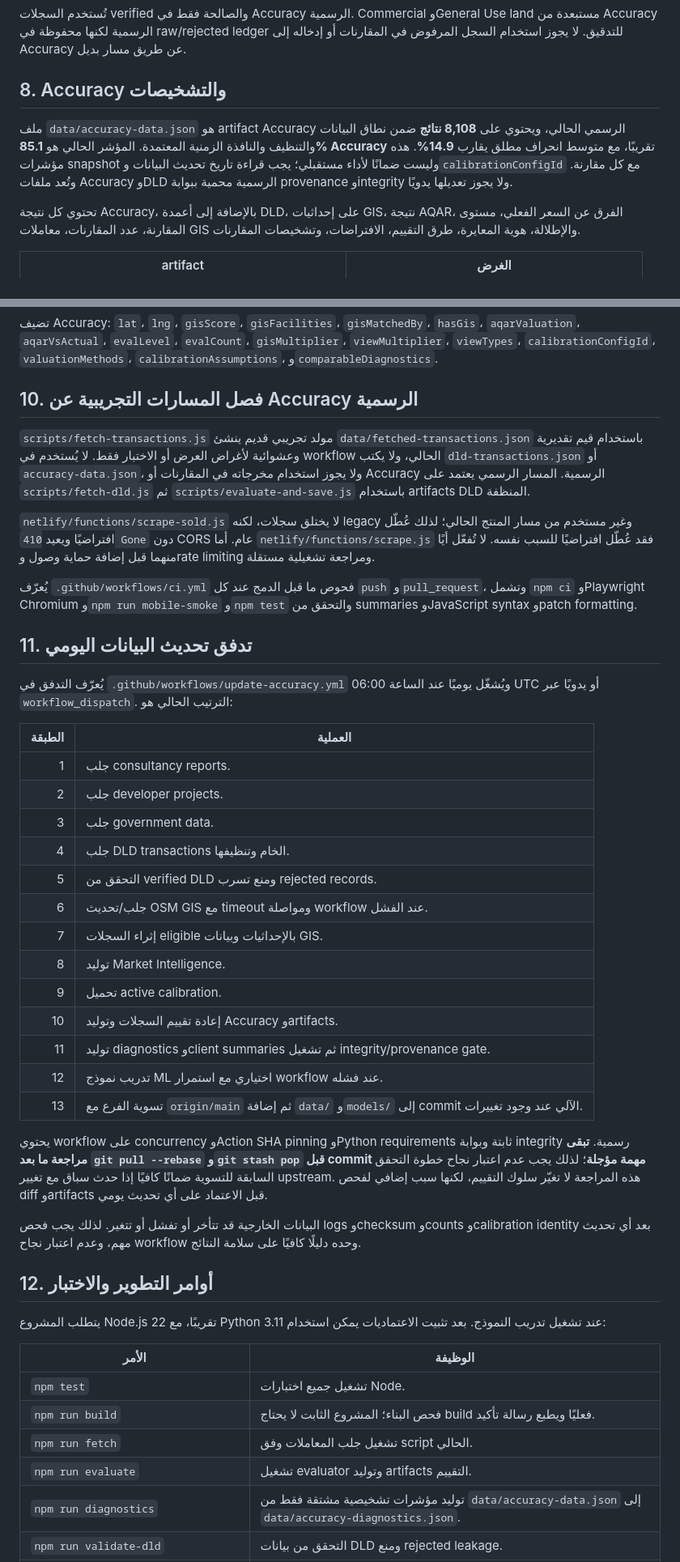
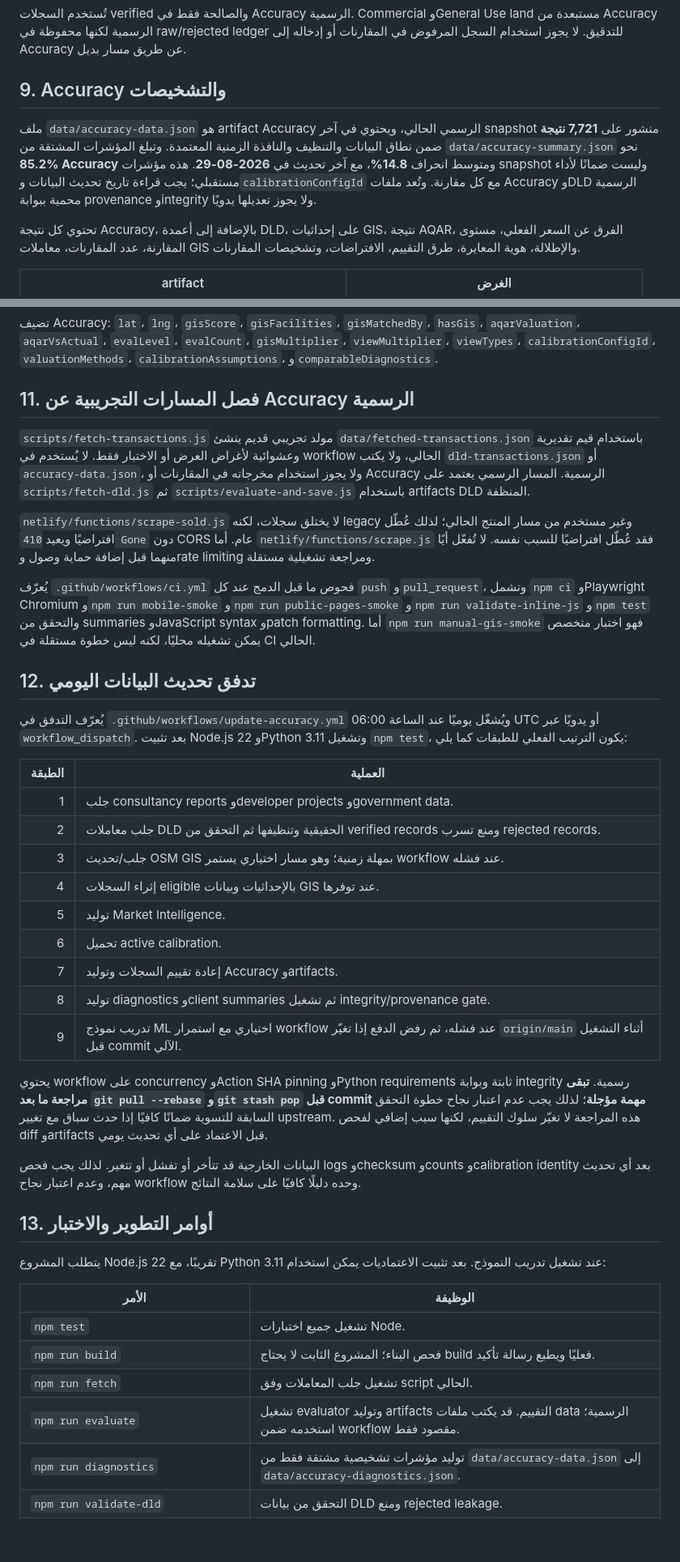
Before and after one commit to Hichemorca/aqar-evaluate-engine, a Markdown page: README.md, 2 parts joined by grey strips. Shown at 81% size. GitHub-like rendering; blank space fills up the shorter version.

Commit message:
Refresh MIAYAAR project documentation (#104)
Co-authored-by: Hichemorca <1.93294042e+08+Hichemorca@users.noreply.github.com>

```diff
--- a/README.md
+++ b/README.md
@@ -162,9 +178,9 @@ checksum الحالي للملف الخام المنظف هو:
 
 تُستخدم السجلات verified والصالحة فقط في Accuracy الرسمية. Commercial وGeneral Use land مستبعدة من Accuracy الرسمية لكنها محفوظة في raw/rejected ledger للتدقيق. لا يجوز استخدام السجل المرفوض في المقارنات أو إدخاله إلى Accuracy عن طريق مسار بديل.
 
-## 8. Accuracy والتشخيصات
+## 9. Accuracy والتشخيصات
 
-ملف `data/accuracy-data.json` هو artifact Accuracy الرسمي الحالي، ويحتوي على **8,108 نتائج** ضمن نطاق البيانات والتنظيف والنافذة الزمنية المعتمدة. المؤشر الحالي هو **85.1% Accuracy** تقريبًا، مع متوسط انحراف مطلق يقارب **14.9%**. هذه مؤشرات snapshot وليست ضمانًا لأداء مستقبلي؛ يجب قراءة تاريخ تحديث البيانات و`calibrationConfigId` مع كل مقارنة. وتُعد ملفات Accuracy وDLD الرسمية محمية ببوابة provenance وintegrity ولا يجوز تعديلها يدويًا.
+ملف `data/accuracy-data.json` هو artifact Accuracy الرسمي الحالي، ويحتوي في آخر snapshot منشور على **7,721 نتيجة** ضمن نطاق البيانات والتنظيف والنافذة الزمنية المعتمدة. وتبلغ المؤشرات المشتقة من `data/accuracy-summary.json` نحو **85.2% Accuracy** ومتوسط انحراف **14.8%**، مع آخر تحديث في **2026-08-29**. هذه مؤشرات snapshot وليست ضمانًا لأداء مستقبلي؛ يجب قراءة تاريخ تحديث البيانات و`calibrationConfigId` مع كل مقارنة. وتُعد ملفات Accuracy وDLD الرسمية محمية ببوابة provenance وintegrity ولا يجوز تعديلها يدويًا.
 
 تحتوي كل نتيجة Accuracy، بالإضافة إلى أعمدة DLD، على إحداثيات GIS، نتيجة AQAR، الفرق عن السعر الفعلي، مستوى المقارنة، عدد المقارنات، معاملات GIS والإطلالة، هوية المعايرة، طرق التقييم، الافتراضات، وتشخيصات المقارنات.
 
@@ -189,39 +205,35 @@ checksum الحالي للملف الخام المنظف هو:
 
 تضيف Accuracy: `lat`، `lng`، `gisScore`، `gisFacilities`، `gisMatchedBy`، `hasGis`، `aqarValuation`، `aqarVsActual`، `evalLevel`، `evalCount`، `gisMultiplier`، `viewMultiplier`، `viewTypes`، `calibrationConfigId`، `valuationMethods`، `calibrationAssumptions`، و`comparableDiagnostics`.
 
-## 10. فصل المسارات التجريبية عن Accuracy الرسمية
+## 11. فصل المسارات التجريبية عن Accuracy الرسمية
 
 `scripts/fetch-transactions.js` مولد تجريبي قديم ينشئ `data/fetched-transactions.json` باستخدام قيم تقديرية وعشوائية لأغراض العرض أو الاختبار فقط. لا يُستخدم في workflow الحالي، ولا يكتب `dld-transactions.json` أو `accuracy-data.json`، ولا يجوز استخدام مخرجاته في المقارنات أو Accuracy الرسمية. المسار الرسمي يعتمد على `scripts/fetch-dld.js` ثم `scripts/evaluate-and-save.js` باستخدام artifacts DLD المنظفة.
 
 `netlify/functions/scrape-sold.js` لا يختلق سجلات، لكنه legacy وغير مستخدم من مسار المنتج الحالي؛ لذلك عُطّل افتراضيًا ويعيد `410 Gone` دون CORS عام. أما `netlify/functions/scrape.js` فقد عُطّل افتراضيًا للسبب نفسه. لا تُفعّل أيًا منهما قبل إضافة حماية وصول وrate limiting ومراجعة تشغيلية مستقلة.
 
-يُعرّف `.github/workflows/ci.yml` فحوص ما قبل الدمج عند كل `push` و`pull_request`، وتشمل `npm ci` وPlaywright Chromium و`npm run mobile-smoke` و`npm test` والتحقق من summaries وJavaScript syntax وpatch formatting.
+يُعرّف `.github/workflows/ci.yml` فحوص ما قبل الدمج عند كل `push` و`pull_request`، وتشمل `npm ci` وPlaywright Chromium و`npm run mobile-smoke` و`npm run public-pages-smoke` و`npm run validate-inline-js` و`npm test` والتحقق من summaries وJavaScript syntax وpatch formatting. أما `npm run manual-gis-smoke` فهو اختبار متخصص يمكن تشغيله محليًا، لكنه ليس خطوة مستقلة في CI الحالي.
 
-## 11. تدفق تحديث البيانات اليومي
+## 12. تدفق تحديث البيانات اليومي
 
-يُعرّف التدفق في `.github/workflows/update-accuracy.yml` ويُشغّل يوميًا عند الساعة 06:00 UTC أو يدويًا عبر `workflow_dispatch`. الترتيب الحالي هو:
+يُعرّف التدفق في `.github/workflows/update-accuracy.yml` ويُشغّل يوميًا عند الساعة 06:00 UTC أو يدويًا عبر `workflow_dispatch`. بعد تثبيت Node.js 22 وPython 3.11 وتشغيل `npm test`، يكون الترتيب الفعلي للطبقات كما يلي:
 
 | الطبقة | العملية |
 |---:|---|
-| 1 | جلب consultancy reports. |
-| 2 | جلب developer projects. |
-| 3 | جلب government data. |
-| 4 | جلب DLD transactions الخام وتنظيفها. |
-| 5 | التحقق من verified DLD ومنع تسرب rejected records. |
-| 6 | جلب/تحديث OSM GIS مع timeout ومواصلة workflow عند الفشل. |
-| 7 | إثراء السجلات eligible بالإحداثيات وبيانات GIS. |
-| 8 | توليد Market Intelligence. |
-| 9 | تحميل active calibration. |
-| 10 | إعادة تقييم السجلات وتوليد Accuracy وartifacts. |
-| 11 | توليد diagnostics وclient summaries ثم تشغيل integrity/provenance gate. |
-| 12 | تدريب نموذج ML اختياري مع استمرار workflow عند فشله. |
-| 13 | تسوية الفرع مع `origin/main` ثم إضافة `data/` و`models/` إلى commit الآلي عند وجود تغييرات. |
+| 1 | جلب consultancy reports وdeveloper projects وgovernment data. |
+| 2 | جلب معاملات DLD الحقيقية وتنظيفها ثم التحقق من verified records ومنع تسرب rejected records. |
+| 3 | جلب/تحديث OSM GIS بمهلة زمنية؛ وهو مسار اختياري يستمر workflow عند فشله. |
+| 4 | إثراء السجلات eligible بالإحداثيات وبيانات GIS عند توفرها. |
+| 5 | توليد Market Intelligence. |
+| 6 | تحميل active calibration. |
+| 7 | إعادة تقييم السجلات وتوليد Accuracy وartifacts. |
+| 8 | توليد diagnostics وclient summaries ثم تشغيل integrity/provenance gate. |
+| 9 | تدريب نموذج ML اختياري مع استمرار workflow عند فشله، ثم رفض الدفع إذا تغيّر `origin/main` أثناء التشغيل قبل commit الآلي. |
 
 يحتوي workflow على concurrency وAction SHA pinning وPython requirements ثابتة وبوابة integrity رسمية. **تبقى مراجعة ما بعد `git pull --rebase` و`git stash pop` قبل commit مهمة مؤجلة**؛ لذلك يجب عدم اعتبار نجاح خطوة التحقق السابقة للتسوية ضمانًا كافيًا إذا حدث سباق مع تغيير upstream. هذه المراجعة لا تغيّر سلوك التقييم، لكنها سبب إضافي لفحص diff وartifacts قبل الاعتماد على أي تحديث يومي.
 
 البيانات الخارجية قد تتأخر أو تفشل أو تتغير. لذلك يجب فحص logs وchecksum وcounts وcalibration identity بعد أي تحديث مهم، وعدم اعتبار نجاح workflow وحده دليلًا كافيًا على سلامة النتائج.
 
-## 12. أوامر التطوير والاختبار
+## 13. أوامر التطوير والاختبار
 
 يتطلب المشروع Node.js 22 تقريبًا، مع Python 3.11 عند تشغيل تدريب النموذج. بعد تثبيت الاعتماديات يمكن استخدام:
 
@@ -230,7 +242,7 @@ checksum الحالي للملف الخام المنظف هو:
 | `npm test` | تشغيل جميع اختبارات Node. |
 | `npm run build` | فحص البناء؛ المشروع الثابت لا يحتاج build فعليًا ويطبع رسالة تأكيد. |
 | `npm run fetch` | تشغيل جلب المعاملات وفق script الحالي. |
-| `npm run evaluate` | تشغيل evaluator وتوليد artifacts التقييم. |
+| `npm run evaluate` | تشغيل evaluator وتوليد artifacts التقييم. قد يكتب ملفات data الرسمية؛ استخدمه ضمن workflow مقصود فقط. |
 | `npm run diagnostics` | توليد مؤشرات تشخيصية مشتقة فقط من `data/accuracy-data.json` إلى `data/accuracy-diagnostics.json`. |
 | `npm run validate-dld` | التحقق من بيانات DLD ومنع rejected leakage. |
 | `npm run fetch-calibration` | تحميل active calibration إلى artifact محلي. |
```
Also changed, not shown: other parts of README.md (+35 -12 lines).
